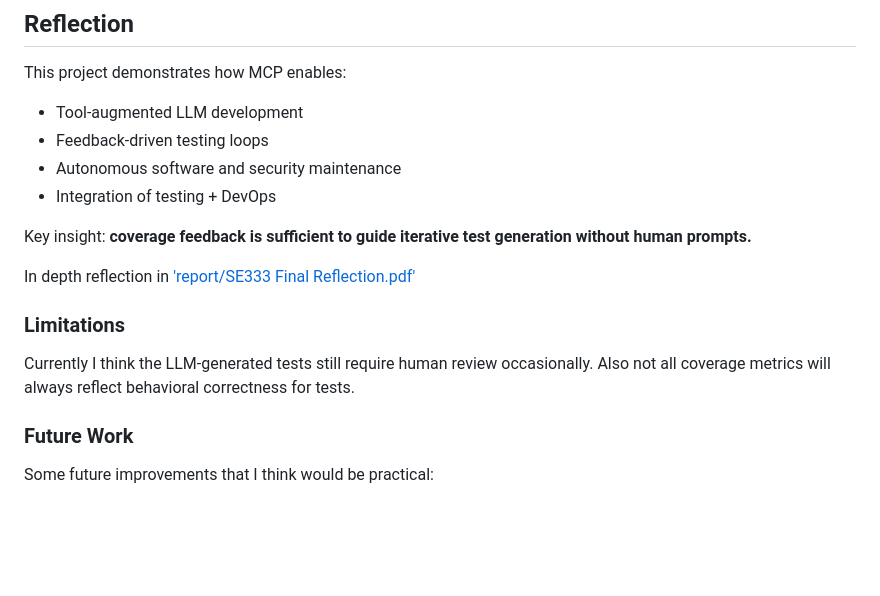
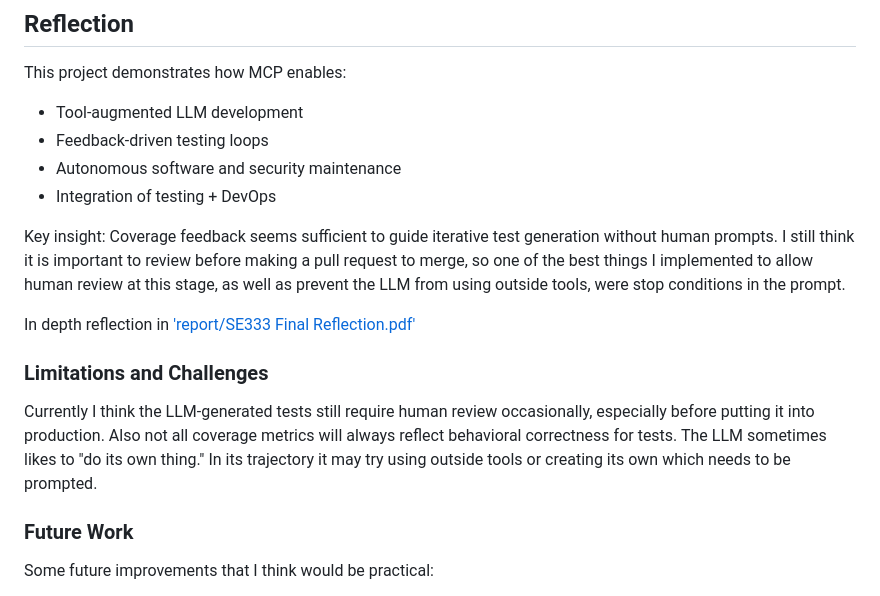
Before and after one commit to Daniel-Carbajal/se333-autonomous-testing-agent, a Markdown page: README.md, the part around the change. Drawn GitHub-style; blank space fills up the shorter version.

Commit message:
Revise insights and limitations in README
Updated insights and limitations regarding LLM-generated tests.

```diff
--- a/README.md
+++ b/README.md
@@ -354,12 +354,13 @@ This project demonstrates how MCP enables:
 * Autonomous software and security maintenance
 * Integration of testing + DevOps
 
-Key insight: **coverage feedback is sufficient to guide iterative test generation without human prompts.**
+Key insight: Coverage feedback seems sufficient to guide iterative test generation without human prompts. I still think it is important to review before making a pull request to merge, so one of the best things I implemented to allow human review at this stage, as well as prevent the LLM from using outside tools, were stop conditions in the prompt.
 
 In depth reflection in <a href="https://github.com/Daniel-Carbajal/se333-autonomous-testing-agent/blob/main/report/SE333%20Final%20Reflection.pdf">'report/SE333 Final Reflection.pdf'</a>
 
-### Limitations
-Currently I think the LLM-generated tests still require human review occasionally. Also not all coverage metrics will always reflect behavioral correctness for tests.
+### Limitations and Challenges
+Currently I think the LLM-generated tests still require human review occasionally, especially before putting it into production. Also not all coverage metrics will always reflect behavioral correctness for tests.
+The LLM sometimes likes to "do its own thing." In its trajectory it may try using outside tools or creating its own which needs to be prompted.
 
 ### Future Work
 Some future improvements that I think would be practical:
```
